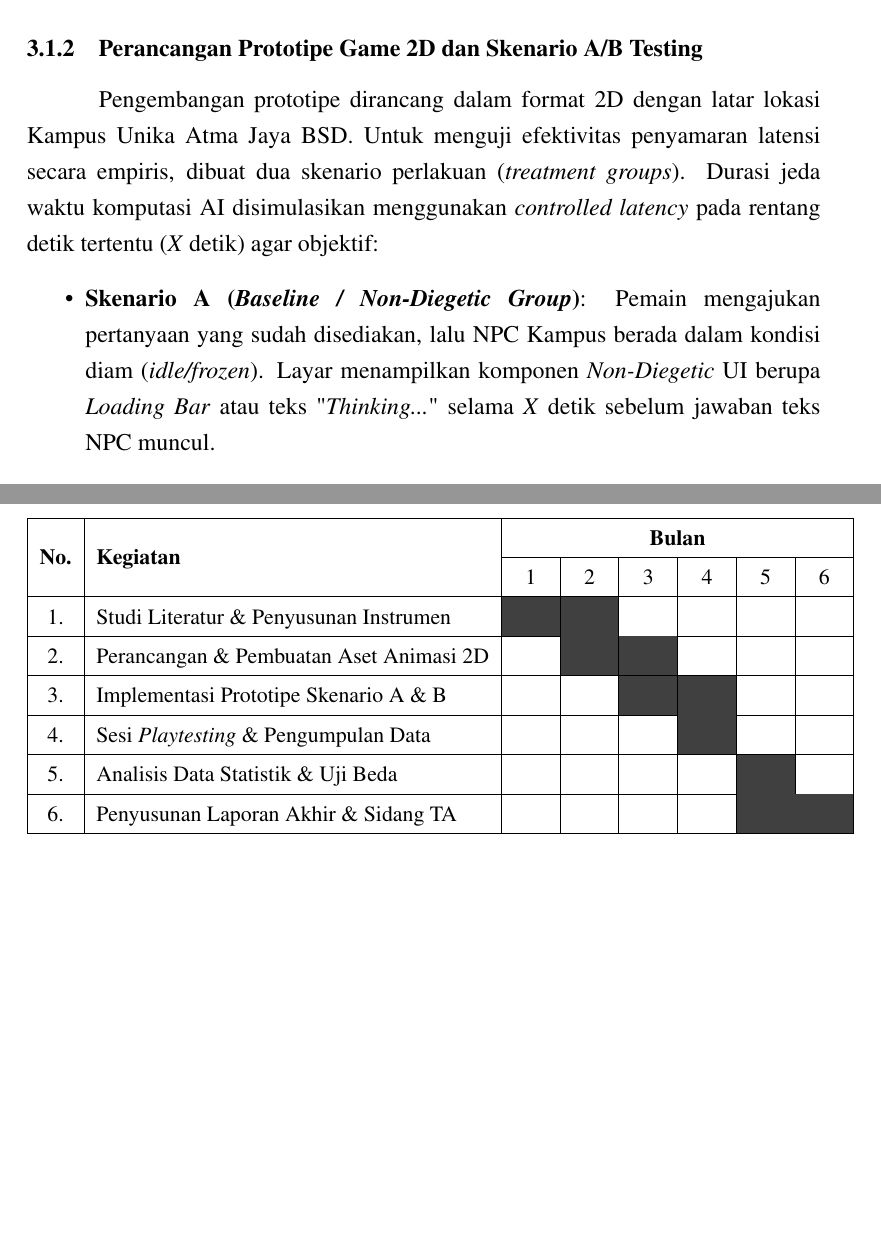
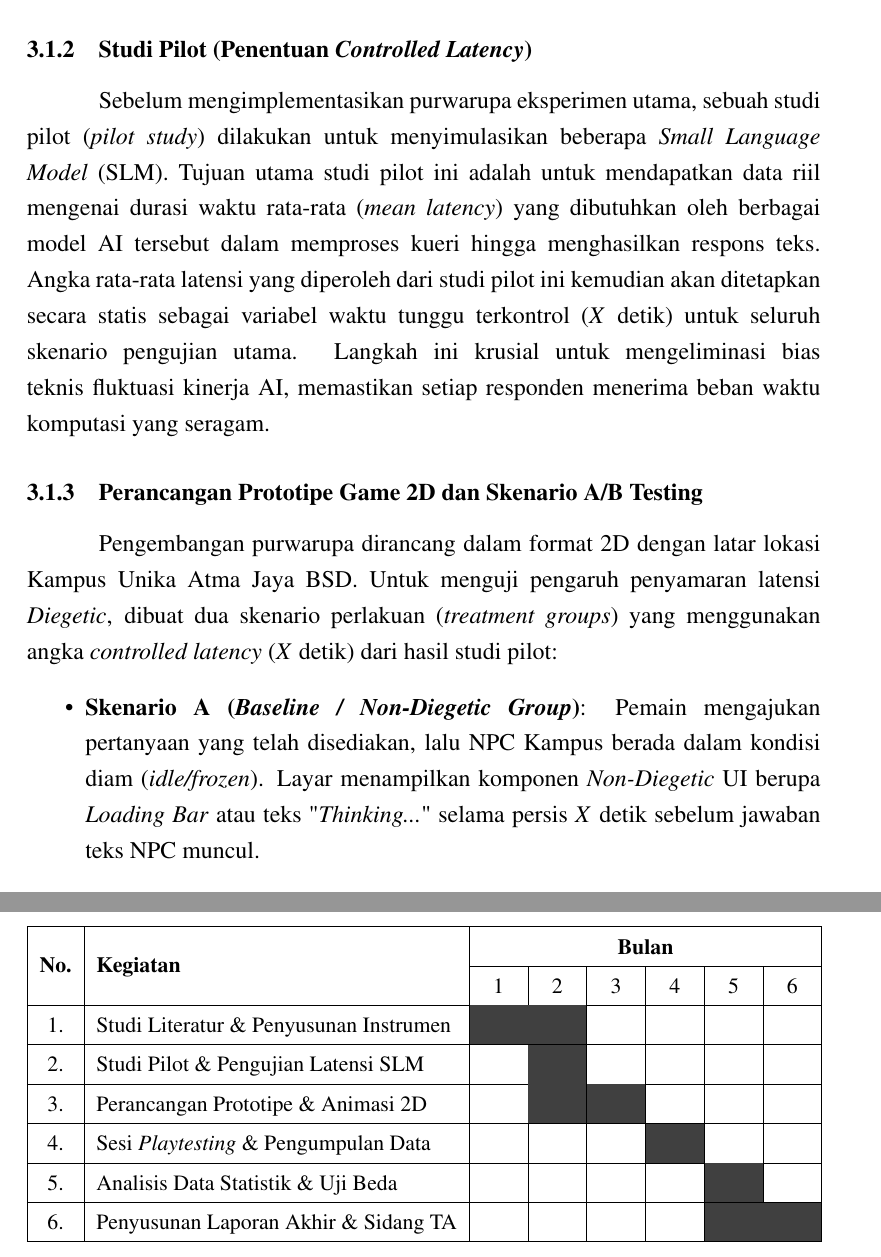
Before and after one commit to MarcoBenedictus/Proposal-TA-Marco, a LaTeX thesis (proposal.tex, which reads b3-proposal.tex): two parts of pages 15 and 18 of 19 before the commit and two parts of pages 16 and 19 of 20 after it, joined at a grey line, cut at the place of the change, the shorter picture padded with empty space. Compiled offline with pdfLaTeX.

Commit message:
Revisi Bab 2 & 3 post Bimbingan 2

```diff
--- a/b3-proposal.tex
+++ b/b3-proposal.tex
@@ -21,11 +21,14 @@ Bab ini menjelaskan rancangan penelitian yang akan dilaksanakan untuk menjawab r
 \subsection{Studi Literatur}
 Pada tahap ini, dilakukan penelaahan mendalam terhadap literatur ilmiah terkini yang mendasari konsep antarmuka diegetik dan penanganan latensi. Literatur utama berfokus pada \textit{Diegetic User Interface} dan dampaknya terhadap \textit{Player Immersion} \citep{andersson2024effects}, rekayasa pemisahan \textit{thread} pada \textit{game engine} untuk menangani komputasi AI secara \textit{asynchronous} \citep{wei2025mind}, serta pengukuran \textit{Perceived Latency} dan \textit{Player Engagement} dalam interaksi manusia dan agen percakapan \citep{csepregi2021effect, elfleet2024investigating}.
 
+\subsection{Studi Pilot (Penentuan \textit{Controlled Latency})}
+Sebelum mengimplementasikan purwarupa eksperimen utama, sebuah studi pilot (\textit{pilot study}) dilakukan untuk menyimulasikan beberapa \textit{Small Language Model} (SLM). Tujuan utama studi pilot ini adalah untuk mendapatkan data riil mengenai durasi waktu rata-rata (\textit{mean latency}) yang dibutuhkan oleh berbagai model AI tersebut dalam memproses kueri hingga menghasilkan respons teks. Angka rata-rata latensi yang diperoleh dari studi pilot ini kemudian akan ditetapkan secara statis sebagai variabel waktu tunggu terkontrol ($X$ detik) untuk seluruh skenario pengujian utama. Langkah ini krusial untuk mengeliminasi bias teknis fluktuasi kinerja AI, memastikan setiap responden menerima beban waktu komputasi yang seragam.
+
 \subsection{Perancangan Prototipe Game 2D dan Skenario A/B Testing}
-Pengembangan prototipe dirancang dalam format 2D dengan latar lokasi Kampus Unika Atma Jaya BSD. Untuk menguji efektivitas penyamaran latensi secara empiris, dibuat dua skenario perlakuan (\textit{treatment groups}). Durasi jeda waktu komputasi AI disimulasikan menggunakan \textit{controlled latency} pada rentang detik tertentu (\textit{X} detik) agar objektif:
+Pengembangan purwarupa dirancang dalam format 2D dengan latar lokasi Kampus Unika Atma Jaya BSD. Untuk menguji pengaruh penyamaran latensi \textit{Diegetic}, dibuat dua skenario perlakuan (\textit{treatment groups}) yang menggunakan angka \textit{controlled latency} ($X$ detik) dari hasil studi pilot:
 \begin{itemize}
-    \item \textbf{Skenario A (\textit{Baseline / Non-Diegetic Group})}: Pemain mengajukan pertanyaan yang sudah disediakan, lalu NPC Kampus berada dalam kondisi diam (\textit{idle/frozen}). Layar menampilkan komponen \textit{Non-Diegetic} UI berupa \textit{Loading Bar} atau teks "\textit{Thinking...}" selama \textit{X} detik sebelum jawaban teks NPC muncul.
-    \item \textbf{Skenario B (Eksperimen / \textit{Diegetic Latency Masking Group})}: Pemain mengajukan pertanyaan yang sudah disediakan, lalu NPC memicu skrip animasi fisik kontekstual secara \textit{asynchronous} (misal: berjalan menuju rak buku atau memeriksa berkas dokumen) selama \textit{X} detik yang persis sama. Setelah waktu simulasi komputasi selesai, NPC kembali ke posisi awal dan jawaban teks muncul.
+    \item \textbf{Skenario A (\textit{Baseline / Non-Diegetic Group})}: Pemain mengajukan pertanyaan yang telah disediakan, lalu NPC Kampus berada dalam kondisi diam (\textit{idle/frozen}). Layar menampilkan komponen \textit{Non-Diegetic} UI berupa \textit{Loading Bar} atau teks "\textit{Thinking...}" selama persis $X$ detik sebelum jawaban teks NPC muncul.
+    \item \textbf{Skenario B (Eksperimen / \textit{Diegetic Latency Masking Group})}: Pemain mengajukan pertanyaan yang telah disediakan, lalu NPC memicu skrip animasi fisik kontekstual secara \textit{asynchronous} (misal: berjalan menuju rak buku atau memeriksa berkas dokumen) selama persis $X$ detik. Setelah waktu simulasi komputasi selesai, NPC kembali ke posisi awal dan jawaban teks muncul.
 \end{itemize}
 
 \subsection{Penyusunan Instrumen Evaluasi}
@@ -102,8 +105,8 @@ Rencana pelaksanaan penelitian disusun selama enam bulan sebagaimana ditunjukkan
           & \multicolumn{6}{c|}{\textbf{Bulan}} \\ \cline{3-8}
          & & 1 & 2 & 3 & 4 & 5 & 6 \\ \hline
         1. & Studi Literatur \& Penyusunan Instrumen & \cellcolor{jadwalisi} & \cellcolor{jadwalisi} &                       &                       &                       &                       \\ \hline
-        2. & Perancangan \& Pembuatan Aset Animasi 2D &                       & \cellcolor{jadwalisi} & \cellcolor{jadwalisi} &                       &                       &                       \\ \hline
-        3. & Implementasi Prototipe Skenario A \& B  &                       &                       & \cellcolor{jadwalisi} & \cellcolor{jadwalisi} &                       &                       \\ \hline
+        2. & Studi Pilot \& Pengujian Latensi SLM    &                       & \cellcolor{jadwalisi} &                       &                       &                       &                       \\ \hline
+        3. & Perancangan Prototipe \& Animasi 2D     &                       & \cellcolor{jadwalisi} & \cellcolor{jadwalisi} &                       &                       &                       \\ \hline
         4. & Sesi \textit{Playtesting} \& Pengumpulan Data &                       &                       &                       & \cellcolor{jadwalisi} &                       &                       \\ \hline
         5. & Analisis Data Statistik \& Uji Beda     &                       &                       &                       &                       & \cellcolor{jadwalisi} &                       \\ \hline
         6. & Penyusunan Laporan Akhir \& Sidang TA   &                       &                       &                       &                       & \cellcolor{jadwalisi} & \cellcolor{jadwalisi} \\ \hline
```
Also changed, not shown: a7-pustaka.bib (+9 -0 lines), b2-bab2.tex (+3 -0 lines), gambar/metodepenelitian.png (added), proposal.pdf, b3-proposal.tex (10 more changed lines).
